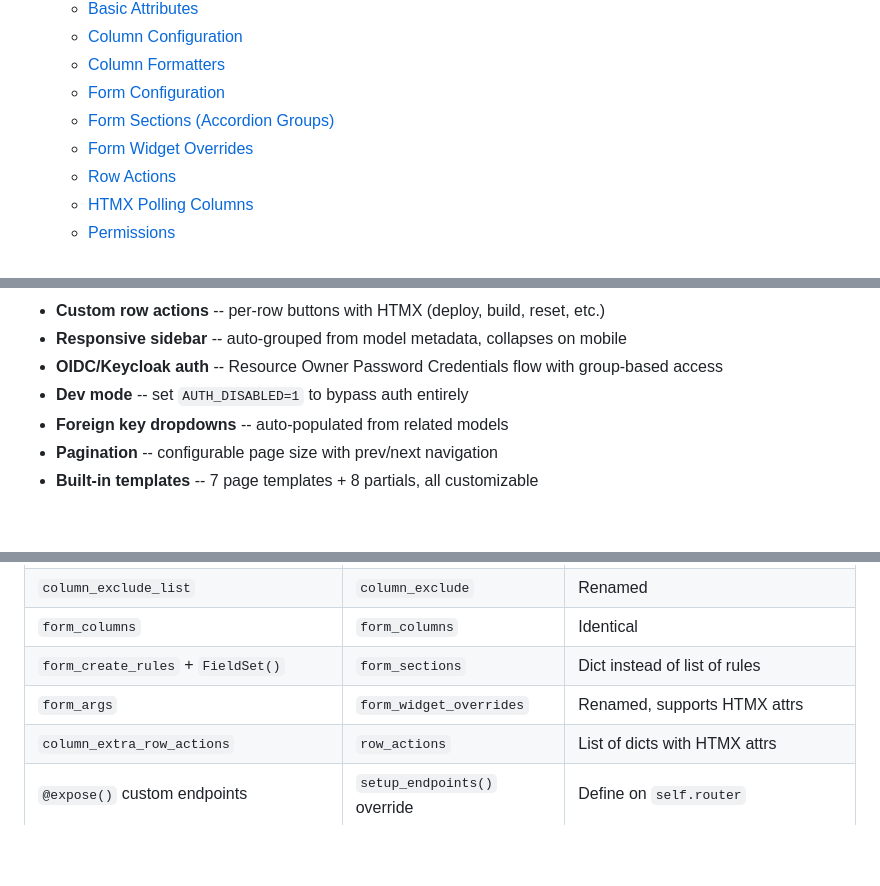
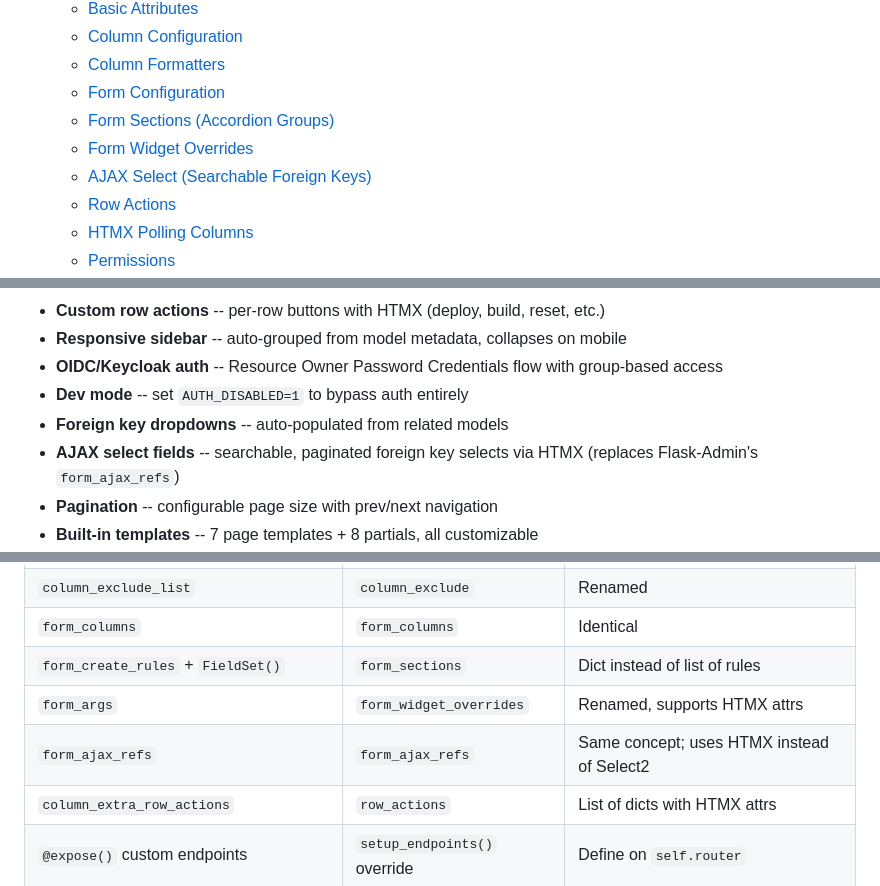
Before and after one commit to talbiston/fasthx-admin, a Markdown page: README.md, 3 parts joined by grey strips. GitHub-like rendering; blank space fills up the shorter version.

```diff
--- a/README.md
+++ b/README.md
@@ -18,6 +18,7 @@ A modern admin interface framework for FastAPI built with HTMX, Jinja2, and Boot
   - [Form Configuration](#form-configuration)
   - [Form Sections (Accordion Groups)](#form-sections-accordion-groups)
   - [Form Widget Overrides](#form-widget-overrides)
+  - [AJAX Select (Searchable Foreign Keys)](#ajax-select-searchable-foreign-keys)
   - [Row Actions](#row-actions)
   - [HTMX Polling Columns](#htmx-polling-columns)
   - [Permissions](#permissions)
@@ -56,6 +57,7 @@ A modern admin interface framework for FastAPI built with HTMX, Jinja2, and Boot
 - **OIDC/Keycloak auth** -- Resource Owner Password Credentials flow with group-based access
 - **Dev mode** -- set `AUTH_DISABLED=1` to bypass auth entirely
 - **Foreign key dropdowns** -- auto-populated from related models
+- **AJAX select fields** -- searchable, paginated foreign key selects via HTMX (replaces Flask-Admin's `form_ajax_refs`)
 - **Pagination** -- configurable page size with prev/next navigation
 - **Built-in templates** -- 7 page templates + 8 partials, all customizable
 - **AI chat widget (optional)** -- pluggable LLM-powered assistant with tool calling, settings UI, and OpenAI-compatible provider
@@ -1302,6 +1347,7 @@ fasthx-admin is designed as a drop-in conceptual replacement for Flask-Admin. He
 | `form_columns` | `form_columns` | Identical |
 | `form_create_rules` + `FieldSet()` | `form_sections` | Dict instead of list of rules |
 | `form_args` | `form_widget_overrides` | Renamed, supports HTMX attrs |
+| `form_ajax_refs` | `form_ajax_refs` | Same concept; uses HTMX instead of Select2 |
 | `column_extra_row_actions` | `row_actions` | List of dicts with HTMX attrs |
 | `@expose()` custom endpoints | `setup_endpoints()` override | Define on `self.router` |
 | `Markup()` in formatters | Raw HTML strings | Templates use `\| safe` filter |
```
Also changed, not shown: other parts of README.md (+43 -0 lines).
